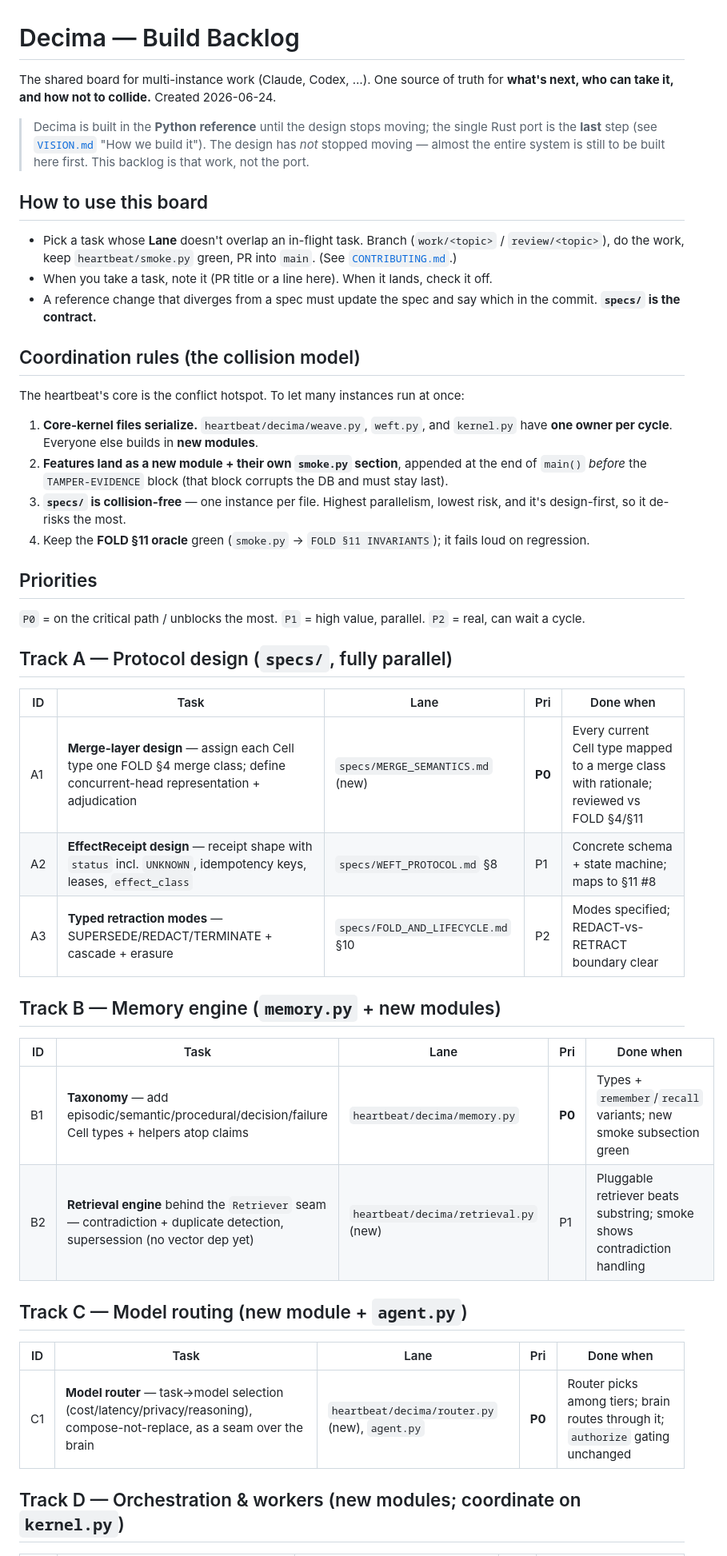
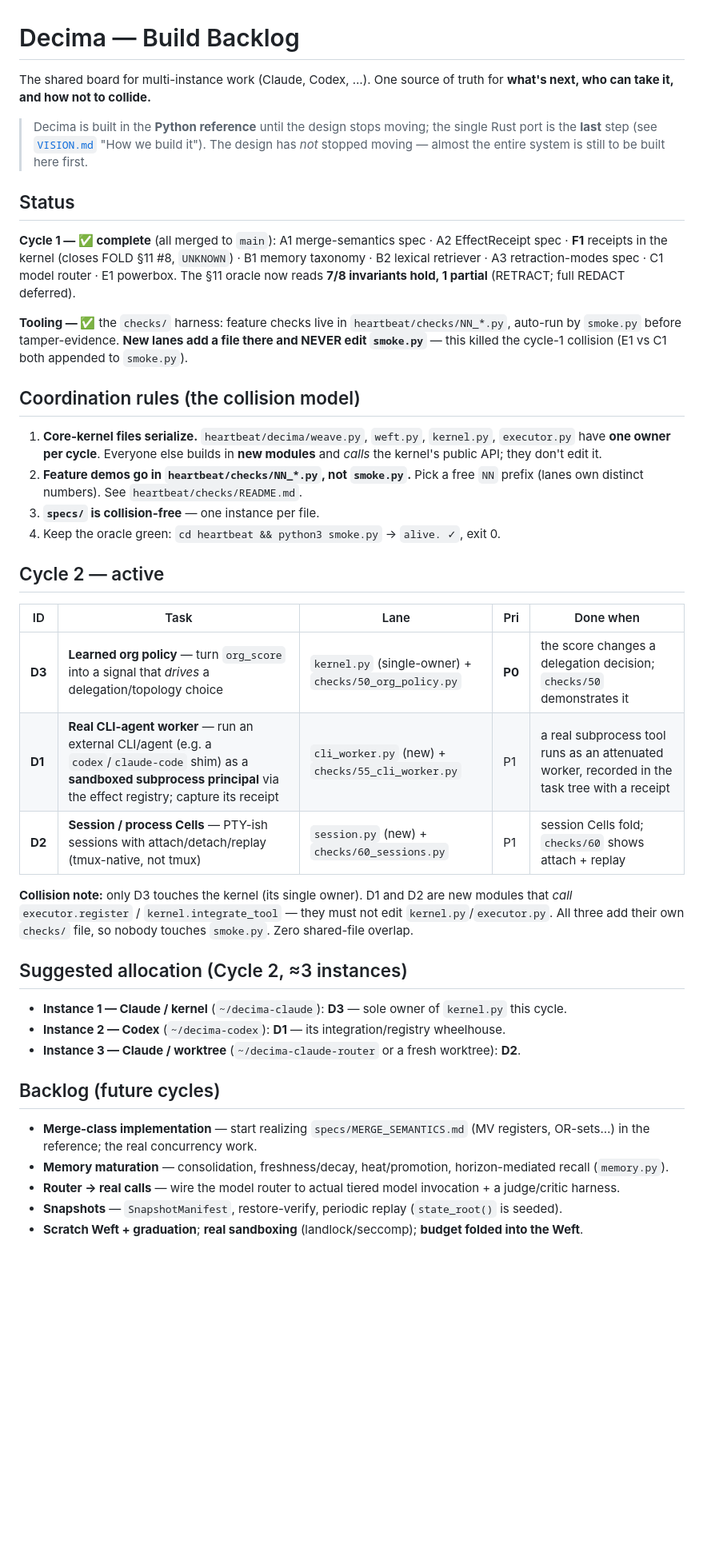
Before and after one commit to Judgernaut777/Decima, a Markdown page: docs/BACKLOG.md, the part around one of its changes. Shown at 80% size. Drawn GitHub-style; blank space fills up the shorter version.

```diff
--- a/docs/BACKLOG.md
+++ b/docs/BACKLOG.md
@@ -1,62 +1,60 @@
 # Decima — Build Backlog
 
 The shared board for multi-instance work (Claude, Codex, …). One source of truth
-for **what's next, who can take it, and how not to collide.** Created 2026-06-24.
+for **what's next, who can take it, and how not to collide.**
 
 > Decima is built in the **Python reference** until the design stops moving; the
 > single Rust port is the **last** step (see [`VISION.md`](../VISION.md) "How we
 > build it"). The design has *not* stopped moving — almost the entire system is
-> still to be built here first. This backlog is that work, not the port.
+> still to be built here first.
 
-## How to use this board
+## Status
 
-- Pick a task whose **Lane** doesn't overlap an in-flight task. Branch
-  (`work/<topic>` / `review/<topic>`), do the work, keep `heartbeat/smoke.py`
-  green, PR into `main`. (See [`CONTRIBUTING.md`](../CONTRIBUTING.md).)
-- When you take a task, note it (PR title or a line here). When it lands, check it off.
-- A reference change that diverges from a spec must update the spec and say which
-  in the commit. **`specs/` is the contract.**
+**Cycle 1 — ✅ complete** (all merged to `main`):
+A1 merge-semantics spec · A2 EffectReceipt spec · **F1** receipts in the kernel
+(closes FOLD §11 #8, `UNKNOWN`) · B1 memory taxonomy · B2 lexical retriever ·
+A3 retraction-modes spec · C1 model router · E1 powerbox. The §11 oracle now reads
+**7/8 invariants hold, 1 partial** (RETRACT; full REDACT deferred).
+
+**Tooling — ✅** the `checks/` harness: feature checks live in
+`heartbeat/checks/NN_*.py`, auto-run by `smoke.py` before tamper-evidence. **New
+lanes add a file there and NEVER edit `smoke.py`** — this killed the cycle-1
+collision (E1 vs C1 both appended to `smoke.py`).
 
 ## Coordination rules (the collision model)
 
-The heartbeat's core is the conflict hotspot. To let many instances run at once:
+1. **Core-kernel files serialize.** `heartbeat/decima/weave.py`, `weft.py`,
+   `kernel.py`, `executor.py` have **one owner per cycle**. Everyone else builds
+   in **new modules** and *calls* the kernel's public API; they don't edit it.
+2. **Feature demos go in `heartbeat/checks/NN_*.py`, not `smoke.py`.** Pick a free
+   `NN` prefix (lanes own distinct numbers). See `heartbeat/checks/README.md`.
+3. **`specs/` is collision-free** — one instance per file.
+4. Keep the oracle green: `cd heartbeat && python3 smoke.py` → `alive. ✓`, exit 0.
 
-1. **Core-kernel files serialize.** `heartbeat/decima/weave.py`, `weft.py`, and
-   `kernel.py` have **one owner per cycle**. Everyone else builds in **new
-   modules**.
-2. **Features land as a new module + their own `smoke.py` section**, appended at
-   the end of `main()` *before* the `TAMPER-EVIDENCE` block (that block corrupts
-   the DB and must stay last).
-3. **`specs/` is collision-free** — one instance per file. Highest parallelism,
-   lowest risk, and it's design-first, so it de-risks the most.
-4. Keep the **FOLD §11 oracle** green (`smoke.py` → `FOLD §11 INVARIANTS`); it
-   fails loud on regression.
-
-## Priorities
-
-`P0` = on the critical path / unblocks the most. `P1` = high value, parallel.
-`P2` = real, can wait a cycle.
-
-## Track A — Protocol design (`specs/`, fully parallel)
+## Cycle 2 — active
 
 | ID | Task | Lane | Pri | Done when |
 |---|---|---|---|---|
-| A1 | **Merge-layer design** — assign each Cell type one FOLD §4 merge class; define concurrent-head representation + adjudication | `specs/MERGE_SEMANTICS.md` (new) | **P0** | Every current Cell type mapped to a merge class with rationale; reviewed vs FOLD §4/§11 |
-| A2 | **EffectReceipt design** — receipt shape with `status` incl. `UNKNOWN`, idempotency keys, leases, `effect_class` | `specs/WEFT_PROTOCOL.md` §8 | P1 | Concrete schema + state machine; maps to §11 #8 |
-| A3 | **Typed retraction modes** — SUPERSEDE/REDACT/TERMINATE + cascade + erasure | `specs/FOLD_AND_LIFECYCLE.md` §10 | P2 | Modes specified; REDACT-vs-RETRACT boundary clear |
+| **D3** | **Learned org policy** — turn `org_score` into a signal that *drives* a delegation/topology choice | `kernel.py` (single-owner) + `checks/50_org_policy.py` | **P0** | the score changes a delegation decision; `checks/50` demonstrates it |
+| **D1** | **Real CLI-agent worker** — run an external CLI/agent (e.g. a `codex`/`claude-code` shim) as a **sandboxed subprocess principal** via the effect registry; capture its receipt | `cli_worker.py` (new) + `checks/55_cli_worker.py` | P1 | a real subprocess tool runs as an attenuated worker, recorded in the task tree with a receipt |
+| **D2** | **Session / process Cells** — PTY-ish sessions with attach/detach/replay (tmux-native, not tmux) | `session.py` (new) + `checks/60_sessions.py` | P1 | session Cells fold; `checks/60` shows attach + replay |
 
-## Track B — Memory engine (`memory.py` + new modules)
+**Collision note:** only D3 touches the kernel (its single owner). D1 and D2 are
+new modules that *call* `executor.register` / `kernel.integrate_tool` — they must
+not edit `kernel.py`/`executor.py`. All three add their own `checks/` file, so
+nobody touches `smoke.py`. Zero shared-file overlap.
 
-| ID | Task | Lane | Pri | Done when |
-|---|---|---|---|---|
-| B1 | **Taxonomy** — add episodic/semantic/procedural/decision/failure Cell types + helpers atop claims | `heartbeat/decima/memory.py` | **P0** | Types + `remember`/`recall` variants; new smoke subsection green |
-| B2 | **Retrieval engine** behind the `Retriever` seam — contradiction + duplicate detection, supersession (no vector dep yet) | `heartbeat/decima/retrieval.py` (new) | P1 | Pluggable retriever beats substring; smoke shows contradiction handling |
+## Suggested allocation (Cycle 2, ≈3 instances)
 
-## Track C — Model routing (new module + `agent.py`)
+- **Instance 1 — Claude / kernel** (`~/decima-claude`): **D3** — sole owner of `kernel.py` this cycle.
+- **Instance 2 — Codex** (`~/decima-codex`): **D1** — its integration/registry wheelhouse.
+- **Instance 3 — Claude / worktree** (`~/decima-claude-router` or a fresh worktree): **D2**.
 
-| ID | Task | Lane | Pri | Done when |
-|---|---|---|---|---|
-| C1 | **Model router** — task→model selection (cost/latency/privacy/reasoning), compose-not-replace, as a seam over the brain | `heartbeat/decima/router.py` (new), `agent.py` | **P0** | Router picks among tiers; brain routes through it; `authorize` gating unchanged |
+## Backlog (future cycles)
 
-## Track D — Orchestration & workers (new modules; coordinate on `kernel.py`)
+- **Merge-class implementation** — start realizing `specs/MERGE_SEMANTICS.md` (MV registers, OR-sets…) in the reference; the real concurrency work.
+- **Memory maturation** — consolidation, freshness/decay, heat/promotion, horizon-mediated recall (`memory.py`).
+- **Router → real calls** — wire the model router to actual tiered model invocation + a judge/critic harness.
+- **Snapshots** — `SnapshotManifest`, restore-verify, periodic replay (`state_root()` is seeded).
+- **Scratch Weft + graduation**; **real sandboxing** (landlock/seccomp); **budget folded into the Weft**.
 
```
Also changed, not shown: other parts of docs/BACKLOG.md (+30 -80 lines), scripts/ASSIGNMENTS.md (+72 -67 lines).
